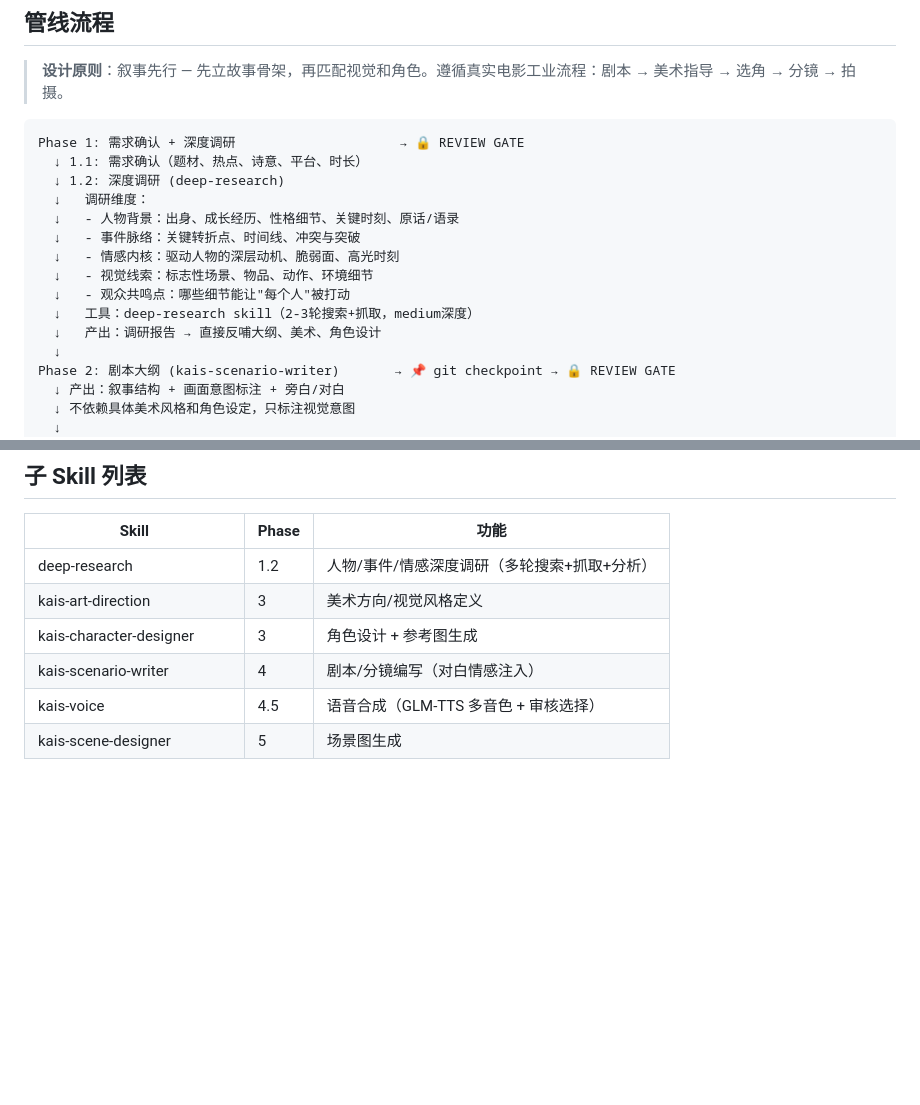
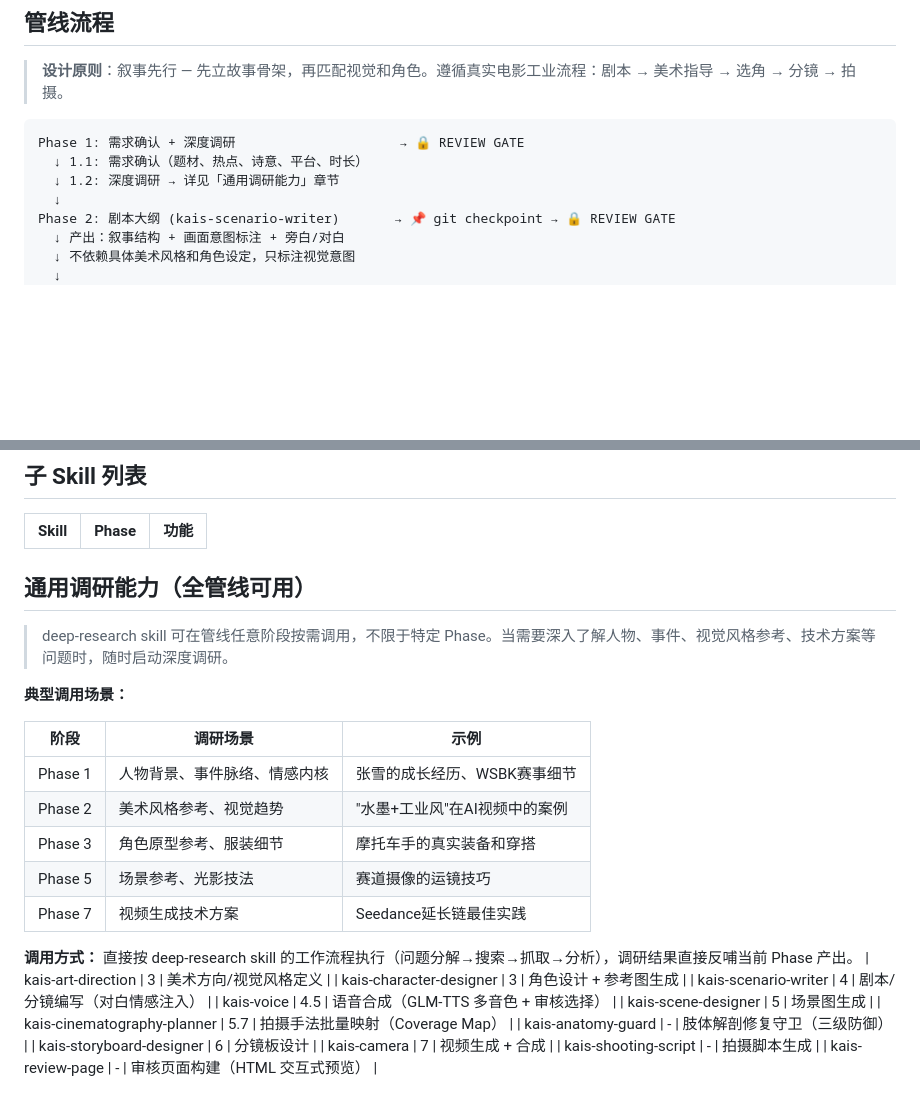
Before and after one commit to kaiger666888/kais-movie-agent, a Markdown page: SKILL.md, 2 parts joined by grey strips. Rendered like a GitHub page; blank space fills up the shorter version.

Commit message:
refactor: deep-research available across entire pipeline, not just Phase 1

````diff
--- a/SKILL.md
+++ b/SKILL.md
@@ -41,15 +41,7 @@ description: "AI短片制作全流程管线。触发词：movie agent, 短片制
 ```
 Phase 1: 需求确认 + 深度调研                     → 🔒 REVIEW GATE
   ↓ 1.1: 需求确认（题材、热点、诗意、平台、时长）
-  ↓ 1.2: 深度调研 (deep-research)
-  ↓   调研维度：
-  ↓   - 人物背景：出身、成长经历、性格细节、关键时刻、原话/语录
-  ↓   - 事件脉络：关键转折点、时间线、冲突与突破
-  ↓   - 情感内核：驱动人物的深层动机、脆弱面、高光时刻
-  ↓   - 视觉线索：标志性场景、物品、动作、环境细节
-  ↓   - 观众共鸣点：哪些细节能让"每个人"被打动
-  ↓   工具：deep-research skill（2-3轮搜索+抓取，medium深度）
-  ↓   产出：调研报告 → 直接反哺大纲、美术、角色设计
+  ↓ 1.2: 深度调研 → 详见「通用调研能力」章节
   ↓
 Phase 2: 剧本大纲 (kais-scenario-writer)       → 📌 git checkpoint → 🔒 REVIEW GATE
   ↓ 产出：叙事结构 + 画面意图标注 + 旁白/对白
@@ -331,7 +323,21 @@ python3 LIB_SCRIPTSscene-evaluator.py --mode render spec.json PROJECT_ASSETSscen
 
 | Skill | Phase | 功能 |
 |-------|-------|------|
-| deep-research | 1.2 | 人物/事件/情感深度调研（多轮搜索+抓取+分析） |
+## 通用调研能力（全管线可用）
+
+> deep-research skill 可在管线任意阶段按需调用，不限于特定 Phase。当需要深入了解人物、事件、视觉风格参考、技术方案等问题时，随时启动深度调研。
+
+**典型调用场景：**
+
+| 阶段 | 调研场景 | 示例 |
+|------|---------|------|
+| Phase 1 | 人物背景、事件脉络、情感内核 | 张雪的成长经历、WSBK赛事细节 |
+| Phase 2 | 美术风格参考、视觉趋势 | "水墨+工业风"在AI视频中的案例 |
+| Phase 3 | 角色原型参考、服装细节 | 摩托车手的真实装备和穿搭 |
+| Phase 5 | 场景参考、光影技法 | 赛道摄像的运镜技巧 |
+| Phase 7 | 视频生成技术方案 | Seedance延长链最佳实践 |
+
+**调用方式：** 直接按 deep-research skill 的工作流程执行（问题分解→搜索→抓取→分析），调研结果直接反哺当前 Phase 产出。
 | kais-art-direction | 3 | 美术方向/视觉风格定义 |
 | kais-character-designer | 3 | 角色设计 + 参考图生成 |
 | kais-scenario-writer | 4 | 剧本/分镜编写（对白情感注入） |
````
